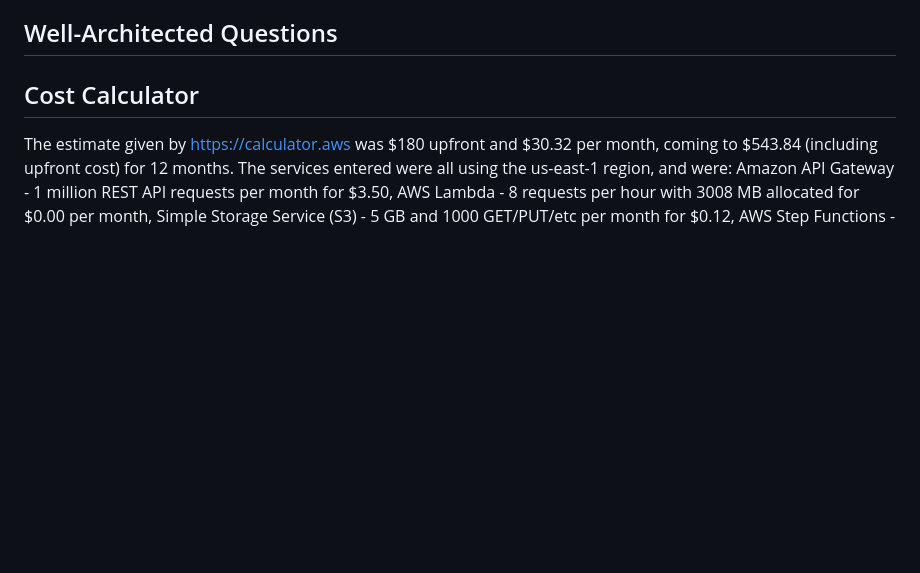
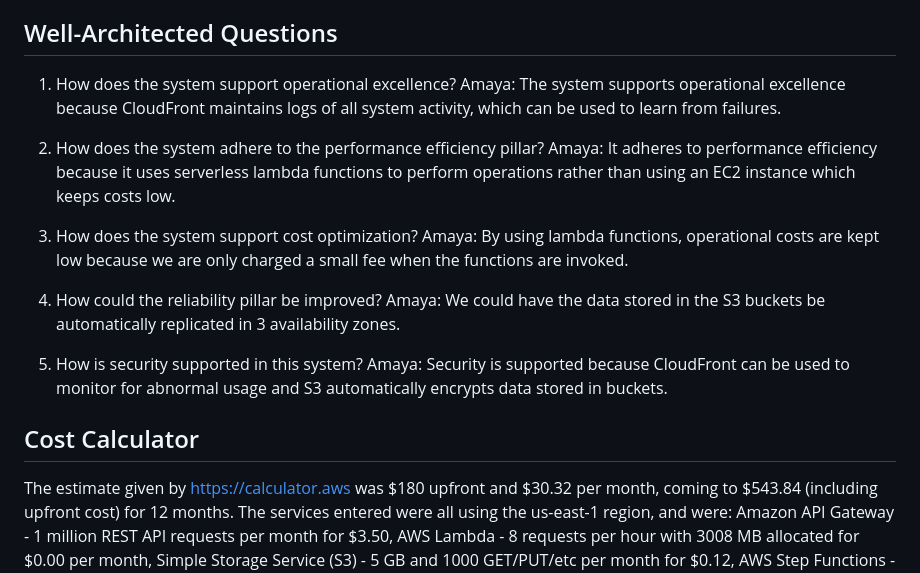
Before and after one commit to krystiakay/CMSC471FinalProject, a Markdown page: README.md, the part around the change. GitHub-like rendering; blank space fills up the shorter version.

Commit message:
well-architected questions added

```diff
--- a/README.md
+++ b/README.md
@@ -74,6 +74,20 @@ graph TD
 5. As a user, I want to be able to process and render my files with a button.
 
 ## Well-Architected Questions
+1. How does the system support operational excellence?
+Amaya: The system supports operational excellence because CloudFront maintains logs of all system activity, which can be used to learn from failures.
+
+2. How does the system adhere to the performance efficiency pillar?
+Amaya: It adheres to performance efficiency because it uses serverless lambda functions to perform operations rather than using an EC2 instance which keeps costs low.
+
+3. How does the system support cost optimization?
+Amaya: By using lambda functions, operational costs are kept low because we are only charged a small fee when the functions are invoked.
+
+4. How could the reliability pillar be improved?
+Amaya: We could have the data stored in the S3 buckets be automatically replicated in 3 availability zones.
+
+5. How is security supported in this system?
+Amaya: Security is supported because CloudFront can be used to monitor for abnormal usage and S3 automatically encrypts data stored in buckets.
 
 ## Cost Calculator
 The estimate given by https://calculator.aws was $180 upfront and $30.32 per month, coming to $543.84 (including upfront cost) for 12 months. The services entered were all using the us-east-1 region, and were: Amazon API Gateway -  1 million REST API requests per month for $3.50, AWS Lambda - 8 requests per hour with 3008 MB allocated for $0.00 per month, Simple Storage Service (S3) - 5 GB and 1000 GET/PUT/etc per month for $0.12, AWS Step Functions - 1 standard workflow request per hour with 5 state transitions per workflow for $0.00 per month, Textract - 1 page with 50% text and 50% tables and queries for $0.01 per month, CloudWatch - 1 metric for $0.30 per month, DynamoDB - 1 GB of data storage size for 1 KB each item for an upfront cost of $180 and a monthly cost of $26.39.
```
